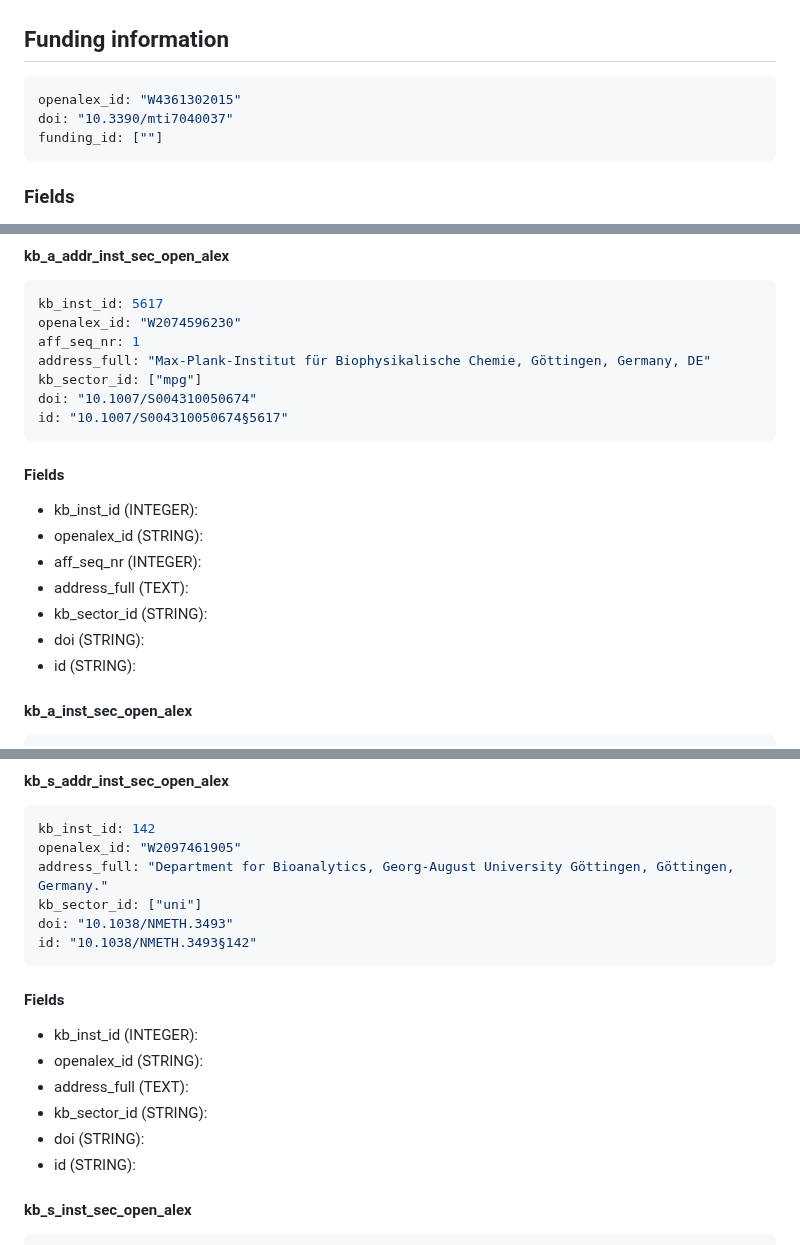
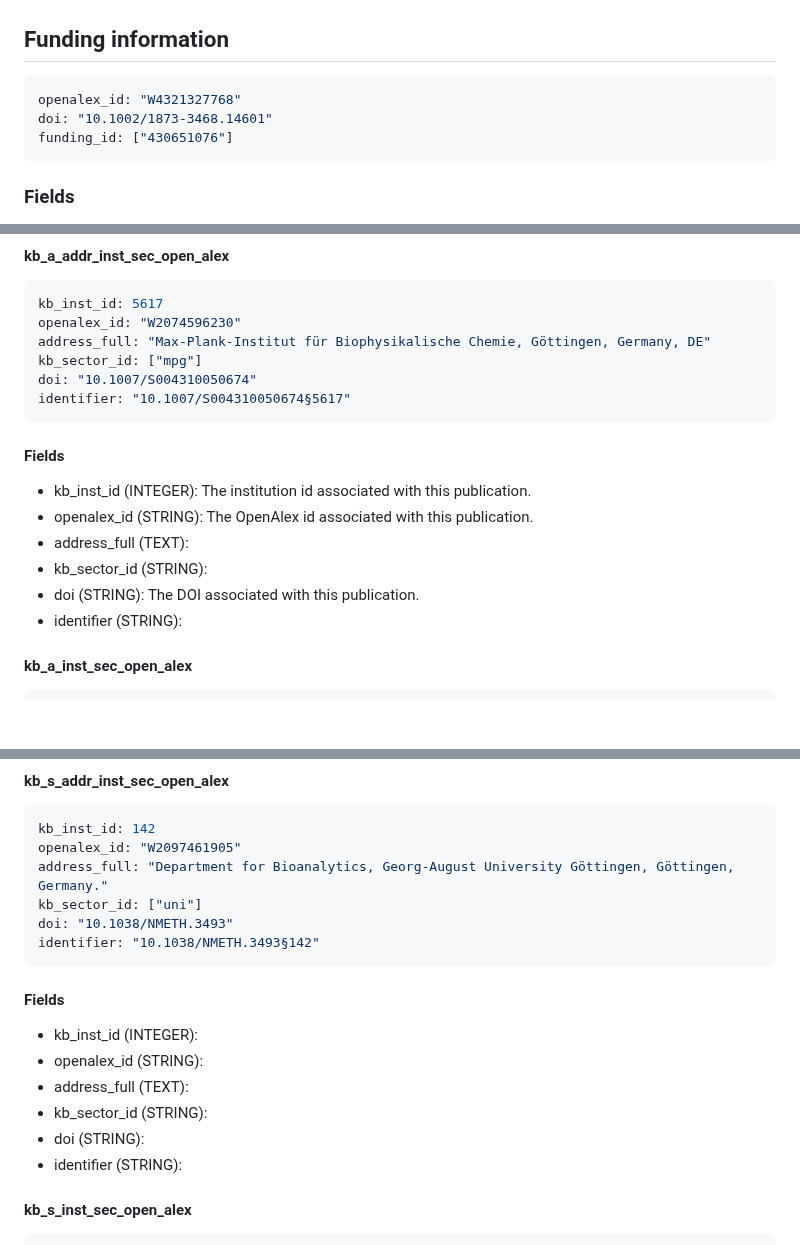
Before and after one commit to kbopenbib/kbopenbib_data, a Markdown page: examples/working_with_kbopenbib_data.md, 3 parts joined by grey strips. Rendered like a GitHub page; blank space fills up the shorter version.

Commit message:
update examples

````diff
--- a/examples/working_with_kbopenbib_data.md
+++ b/examples/working_with_kbopenbib_data.md
@@ -7,9 +7,9 @@
 ## Funding information
 
 ```bash
-openalex_id: "W4361302015"
-doi: "10.3390/mti7040037"
-funding_id: [""]
+openalex_id: "W4321327768"
+doi: "10.1002/1873-3468.14601"
+funding_id: ["430651076"]
 ```
 
 ### Fields
@@ -52,22 +53,20 @@ Examples of works that are considered as non-research publications by the classi
 ```bash
 kb_inst_id: 5617
 openalex_id: "W2074596230"
-aff_seq_nr: 1
 address_full: "Max-Plank-Institut für Biophysikalische Chemie, Göttingen, Germany, DE"
 kb_sector_id: ["mpg"]
 doi: "10.1007/S004310050674"
-id: "10.1007/S004310050674§5617"
+identifier: "10.1007/S004310050674§5617"
 ```
 
 #### Fields
 
-- kb_inst_id (INTEGER):
-- openalex_id (STRING):
-- aff_seq_nr (INTEGER):
+- kb_inst_id (INTEGER): The institution id associated with this publication.
+- openalex_id (STRING): The OpenAlex id associated with this publication.
 - address_full (TEXT):
 - kb_sector_id (STRING):
-- doi (STRING):
-- id (STRING):
+- doi (STRING): The DOI associated with this publication.
+- identifier (STRING):
 
 #### kb_a_inst_sec_open_alex
 
@@ -91,7 +90,7 @@ openalex_id: "W2097461905"
 address_full: "Department for Bioanalytics, Georg-August University Göttingen, Göttingen, Germany."
 kb_sector_id: ["uni"]
 doi: "10.1038/NMETH.3493"
-id: "10.1038/NMETH.3493§142"
+identifier: "10.1038/NMETH.3493§142"
 ```
 
 #### Fields
@@ -101,7 +100,7 @@ id: "10.1038/NMETH.3493§142"
 - address_full (TEXT):
 - kb_sector_id (STRING):
 - doi (STRING):
-- id (STRING):
+- identifier (STRING):
 
 #### kb_s_inst_sec_open_alex
 
````
Also changed, not shown: other parts of examples/working_with_kbopenbib_data.md (+2 -1 lines).
